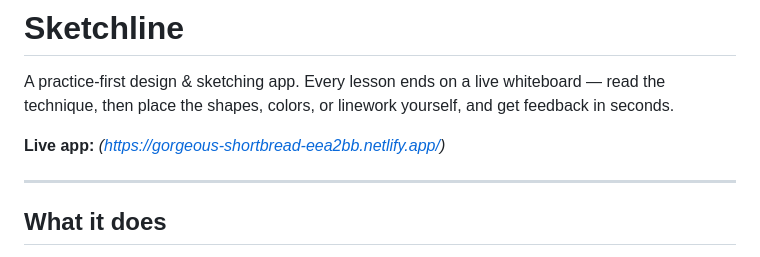
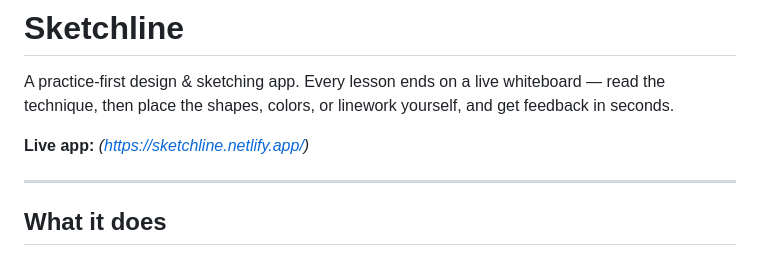
Before and after one commit to KHADIJA2008-KB/SketchLine, a Markdown page: README.md, the part around the change. Drawn GitHub-style.

Commit message:
Update live app link in README

```diff
--- a/README.md
+++ b/README.md
@@ -2,7 +2,7 @@
 
 A practice-first design & sketching app. Every lesson ends on a live whiteboard — read the technique, then place the shapes, colors, or linework yourself, and get feedback in seconds.
 
-**Live app:** _(https://gorgeous-shortbread-eea2bb.netlify.app/)_
+**Live app:** _(https://sketchline.netlify.app/)_
 
 ---
 
```
